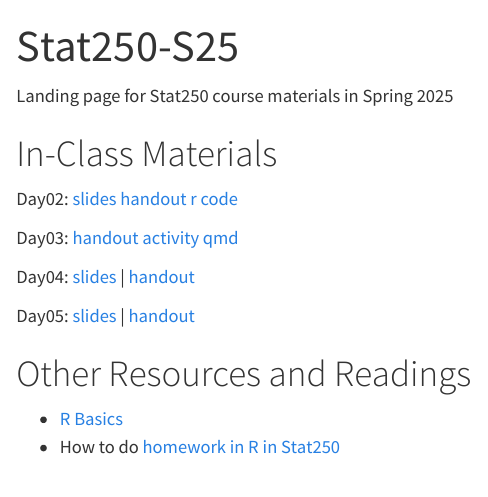
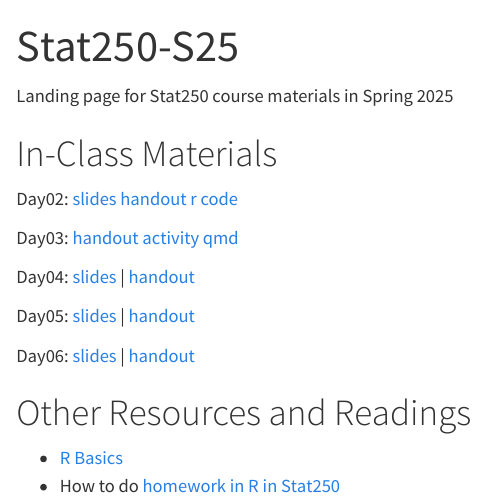
Before and after one commit to aluby/stat250-s25, a Quarto document (index.qmd): the page in a window 1100 px wide, from its top. Rendered offline with R 4.5, knitr and Pandoc in place of Quarto, with nearby package versions.

Commit message:
update landing page

```diff
--- a/index.qmd
+++ b/index.qmd
@@ -15,6 +15,7 @@ Day04: [slides](/slides/04/slides04.html) | [handout](/notes/04-probability/04-p
 
 Day05: [slides](/slides/05/slides05.html) | [handout](/notes/05-mle/05-notes.pdf)
 
+Day06: [slides](/slides/06/slides06.html) | [handout](/notes/06-mle-2/notes06.pdf)
 
 # Other Resources and Readings
 
```
